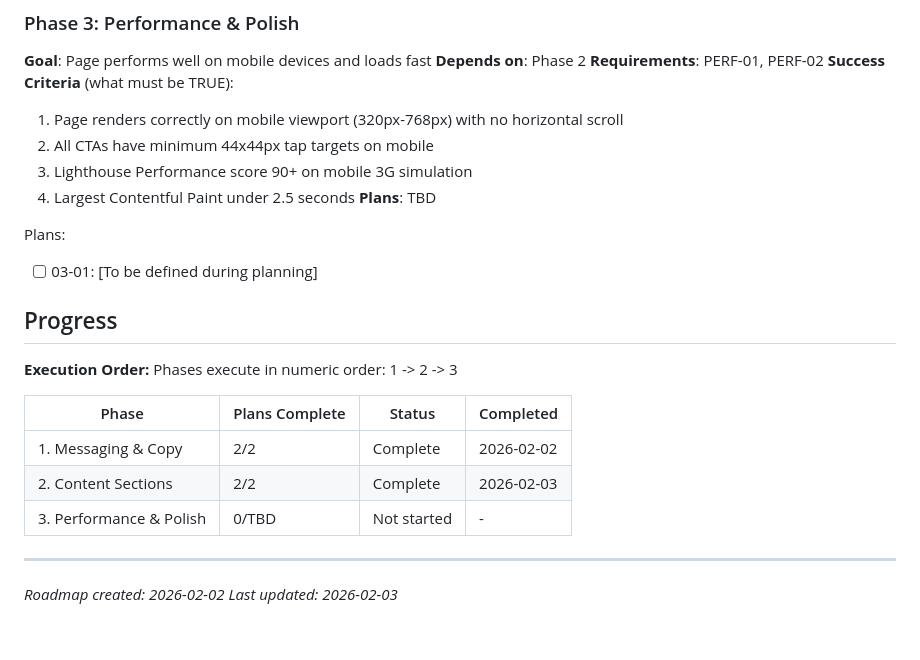
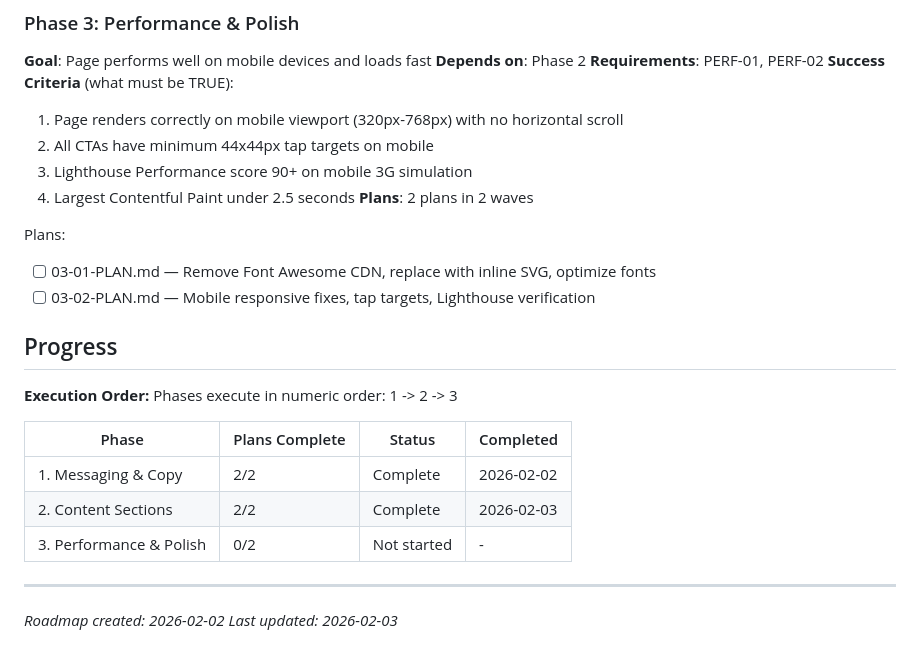
Before and after one commit to pexxi/teamtigrr-website, a Markdown page: .planning/ROADMAP.md, the part around the change. Rendered like a GitHub page.

Commit message:
docs(03): create phase plan
Phase 03: Performance & Polish
- 2 plan(s) in 2 wave(s)
- Wave 1: Resource optimization (Font Awesome, fonts)
- Wave 2: Mobile fixes + verification
- Ready for execution

Co-Authored-By: Claude Opus 4.5 <noreply@anthropic.com>

```diff
--- a/.planning/ROADMAP.md
+++ b/.planning/ROADMAP.md
@@ -57,10 +57,11 @@ Plans:
   2. All CTAs have minimum 44x44px tap targets on mobile
   3. Lighthouse Performance score 90+ on mobile 3G simulation
   4. Largest Contentful Paint under 2.5 seconds
-**Plans**: TBD
+**Plans**: 2 plans in 2 waves
 
 Plans:
-- [ ] 03-01: [To be defined during planning]
+- [ ] 03-01-PLAN.md — Remove Font Awesome CDN, replace with inline SVG, optimize fonts
+- [ ] 03-02-PLAN.md — Mobile responsive fixes, tap targets, Lighthouse verification
 
 ## Progress
 
@@ -71,7 +72,7 @@ Phases execute in numeric order: 1 -> 2 -> 3
 |-------|----------------|--------|-----------|
 | 1. Messaging & Copy | 2/2 | Complete | 2026-02-02 |
 | 2. Content Sections | 2/2 | Complete | 2026-02-03 |
-| 3. Performance & Polish | 0/TBD | Not started | - |
+| 3. Performance & Polish | 0/2 | Not started | - |
 
 ---
 *Roadmap created: 2026-02-02*
```
Also changed, not shown: 2 other files.
